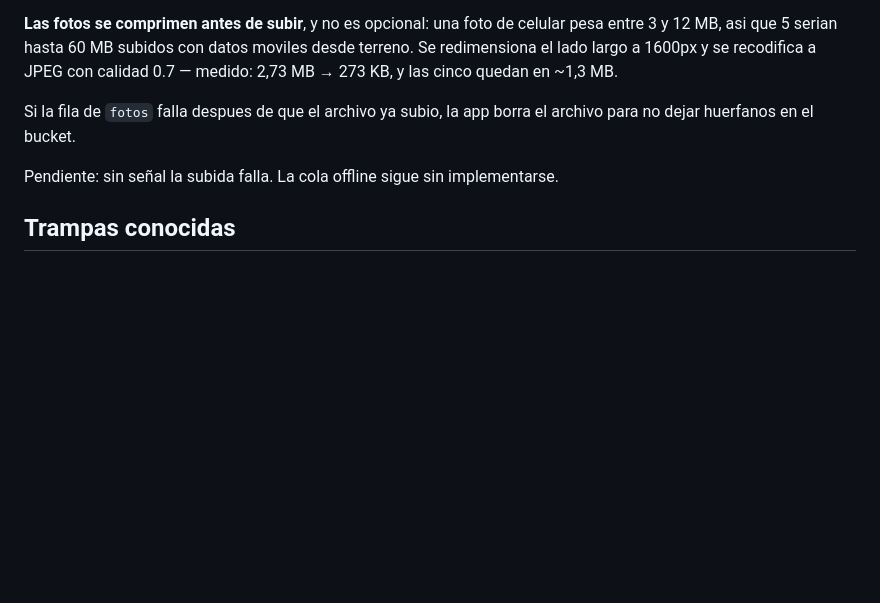
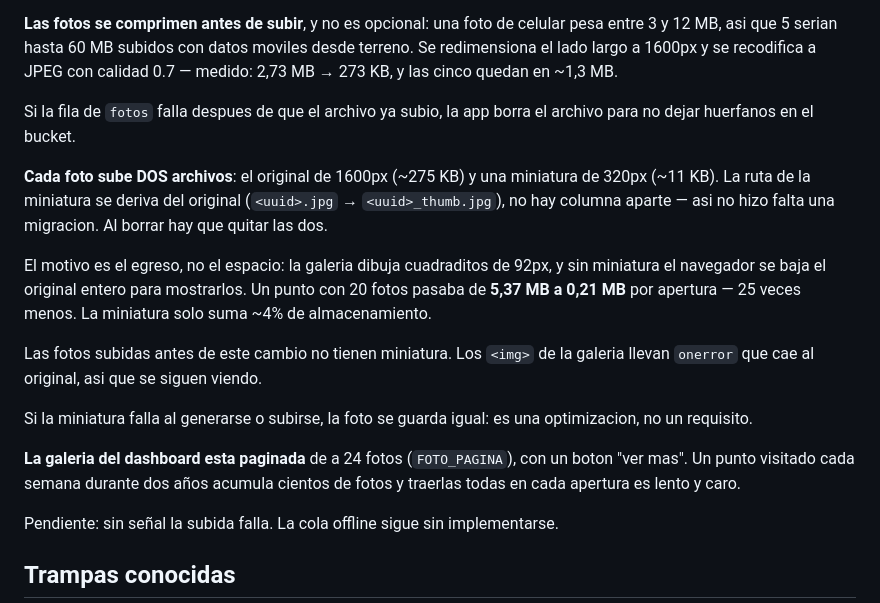
Before and after one commit to IoTeknica/NFC_tracker, a Markdown page: CLAUDE.md, the part around the change. GitHub-like rendering; blank space fills up the shorter version.

```diff
--- a/CLAUDE.md
+++ b/CLAUDE.md
@@ -148,6 +148,26 @@ a JPEG con calidad 0.7 — medido: 2,73 MB → 273 KB, y las cinco quedan en
 Si la fila de `fotos` falla despues de que el archivo ya subio, la app borra
 el archivo para no dejar huerfanos en el bucket.
 
+**Cada foto sube DOS archivos**: el original de 1600px (~275 KB) y una
+miniatura de 320px (~11 KB). La ruta de la miniatura se deriva del original
+(`<uuid>.jpg` → `<uuid>_thumb.jpg`), no hay columna aparte — asi no hizo
+falta una migracion. Al borrar hay que quitar las dos.
+
+El motivo es el egreso, no el espacio: la galeria dibuja cuadraditos de 92px,
+y sin miniatura el navegador se baja el original entero para mostrarlos. Un
+punto con 20 fotos pasaba de **5,37 MB a 0,21 MB** por apertura — 25 veces
+menos. La miniatura solo suma ~4% de almacenamiento.
+
+Las fotos subidas antes de este cambio no tienen miniatura. Los `<img>` de la
+galeria llevan `onerror` que cae al original, asi que se siguen viendo.
+
+Si la miniatura falla al generarse o subirse, la foto se guarda igual: es una
+optimizacion, no un requisito.
+
+**La galeria del dashboard esta paginada** de a 24 fotos (`FOTO_PAGINA`), con
+un boton "ver mas". Un punto visitado cada semana durante dos años acumula
+cientos de fotos y traerlas todas en cada apertura es lento y caro.
+
 Pendiente: sin señal la subida falla. La cola offline sigue sin implementarse.
 
 ## Trampas conocidas
```
